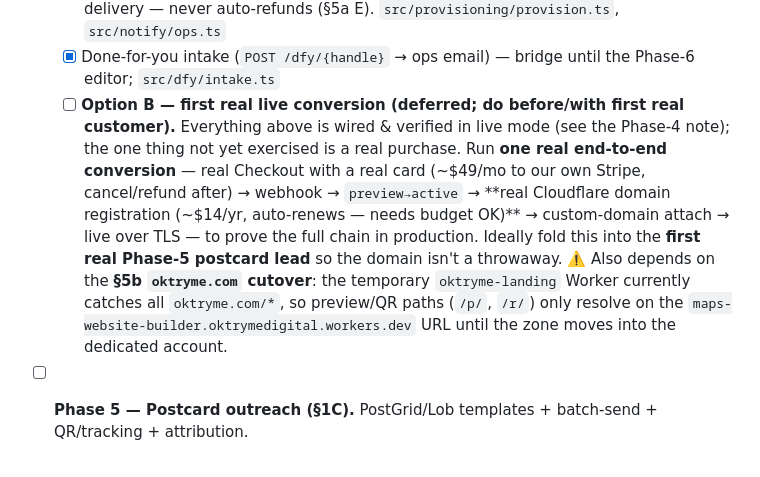
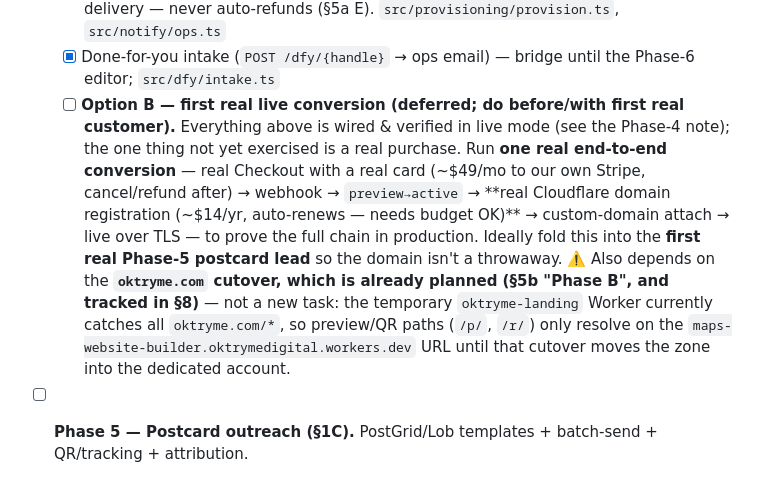
Before and after one commit to johnreitano/oktryme, a Markdown page: PLAN.md, the part around the change. Rendered like a GitHub page.

Commit message:
docs(PLAN): note the oktryme.com cutover is already planned (§5b/§8), not new
Co-Authored-By: Claude Opus 4.8 (1M context) <noreply@anthropic.com>

```diff
--- a/PLAN.md
+++ b/PLAN.md
@@ -488,7 +488,7 @@ Cheap end-to-end proofs before pipeline build:
   - [x] Webhook handler hardening — `customer→handle` index (dunning/cancel/invoice events resolve without metadata); `customer.subscription.updated` (plan/status sync, drives the $49→$99 upgrade); `invoice.payment_succeeded` reactivation (past_due→active); plan mapped from session metadata / price
   - [x] Provisioning job — register → attach custom domain → auto DNS+SSL, idempotent; on failure keeps the sub `active`, serves `{handle}.oktryme.com` (Worker fallback-subdomain route), records `provisioning.state=fallback` + alerts ops, retries on re-delivery — never auto-refunds (§5a E). `src/provisioning/provision.ts`, `src/notify/ops.ts`
   - [x] Done-for-you intake (`POST /dfy/{handle}` → ops email) — bridge until the Phase-6 editor; `src/dfy/intake.ts`
-  - [ ] **Option B — first real live conversion (deferred; do before/with first real customer).** Everything above is wired & verified in live mode (see the Phase-4 note); the one thing not yet exercised is a real purchase. Run **one real end-to-end conversion** — real Checkout with a real card (~$49/mo to our own Stripe, cancel/refund after) → webhook → `preview→active` → **real Cloudflare domain registration (~$14/yr, auto-renews — needs budget OK)** → custom-domain attach → live over TLS — to prove the full chain in production. Ideally fold this into the **first real Phase-5 postcard lead** so the domain isn't a throwaway. ⚠️ Also depends on the **§5b `oktryme.com` cutover**: the temporary `oktryme-landing` Worker currently catches all `oktryme.com/*`, so preview/QR paths (`/p/`, `/r/`) only resolve on the `maps-website-builder.oktrymedigital.workers.dev` URL until the zone moves into the dedicated account.
+  - [ ] **Option B — first real live conversion (deferred; do before/with first real customer).** Everything above is wired & verified in live mode (see the Phase-4 note); the one thing not yet exercised is a real purchase. Run **one real end-to-end conversion** — real Checkout with a real card (~$49/mo to our own Stripe, cancel/refund after) → webhook → `preview→active` → **real Cloudflare domain registration (~$14/yr, auto-renews — needs budget OK)** → custom-domain attach → live over TLS — to prove the full chain in production. Ideally fold this into the **first real Phase-5 postcard lead** so the domain isn't a throwaway. ⚠️ Also depends on the **`oktryme.com` cutover, which is already planned (§5b "Phase B", and tracked in §8)** — not a new task: the temporary `oktryme-landing` Worker currently catches all `oktryme.com/*`, so preview/QR paths (`/p/`, `/r/`) only resolve on the `maps-website-builder.oktrymedigital.workers.dev` URL until that cutover moves the zone into the dedicated account.
 
 - [ ] **Phase 5 — Postcard outreach (§1C).** PostGrid/Lob templates + batch-send + QR/tracking + attribution.
   - [ ] Postcard front/back templates (merge vars + QR)
```
